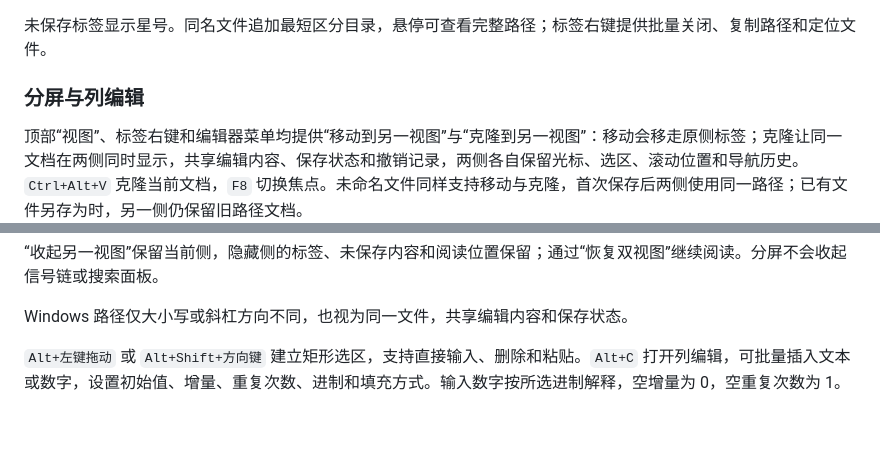
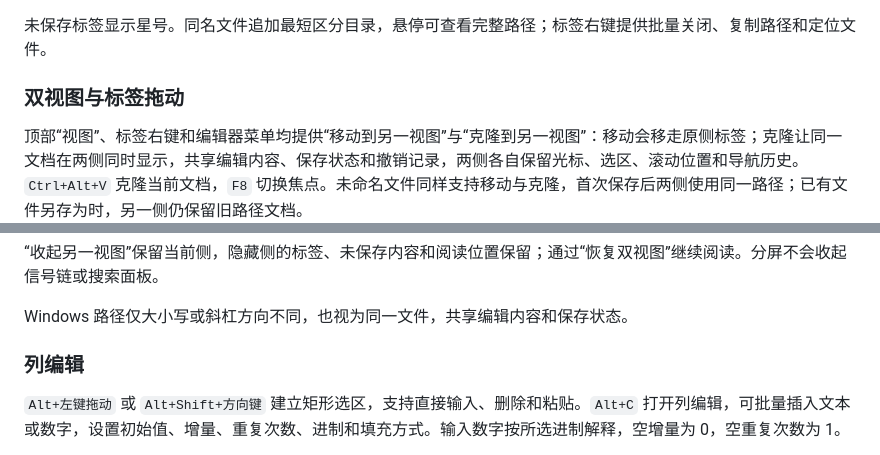
Before and after one commit to Natsume-kkk/rtl-viewer, a Markdown page: docs/usage.md, 2 parts joined by grey strips. GitHub-like rendering; blank space fills up the shorter version.

```diff
--- a/docs/usage.md
+++ b/docs/usage.md
@@ -78,7 +78,7 @@ Vivado IP 显示为黑盒节点，使用模板或 stub 中的端口信息，不
 
 未保存标签显示星号。同名文件追加最短区分目录，悬停可查看完整路径；标签右键提供批量关闭、复制路径和定位文件。
 
-### 分屏与列编辑
+### 双视图与标签拖动
 
 顶部“视图”、标签右键和编辑器菜单均提供“移动到另一视图”与“克隆到另一视图”：移动会移走原侧标签；克隆让同一文档在两侧同时显示，共享编辑内容、保存状态和撤销记录，两侧各自保留光标、选区、滚动位置和导航历史。`Ctrl+Alt+V` 克隆当前文档，`F8` 切换焦点。未命名文件同样支持移动与克隆，首次保存后两侧使用同一路径；已有文件另存为时，另一侧仍保留旧路径文档。
 
@@ -94,6 +94,8 @@ Vivado IP 显示为黑盒节点，使用模板或 stub 中的端口信息，不
 “收起另一视图”保留当前侧，隐藏侧的标签、未保存内容和阅读位置保留；通过“恢复双视图”继续阅读。分屏不会收起信号链或搜索面板。
 
 Windows 路径仅大小写或斜杠方向不同，也视为同一文件，共享编辑内容和保存状态。
+
+### 列编辑
 
 `Alt+左键拖动` 或 `Alt+Shift+方向键` 建立矩形选区，支持直接输入、删除和粘贴。`Alt+C` 打开列编辑，可批量插入文本或数字，设置初始值、增量、重复次数、进制和填充方式。输入数字按所选进制解释，空增量为 0，空重复次数为 1。
 
```
Also changed, not shown: README.md (+4 -2 lines), docs/development.md (+5 -1 lines).
